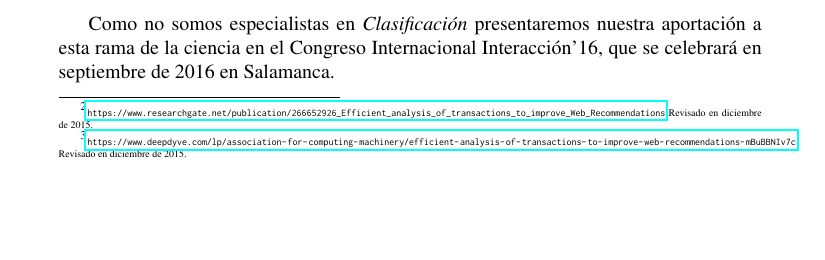
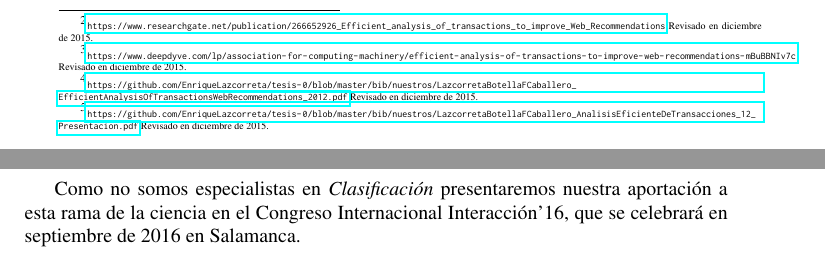
Before and after one commit to EnriqueLazcorreta/tesis-0, a LaTeX thesis (Lazcorreta.Tesis.tex, which reads contenido/clasificacion/publicaciones.tex, include/comandos.tex): part of page 18 of 39 before the commit and two parts of pages 18 and 19 of 41 after it, the two joined at a grey line, cut so that both start at the same text, the shorter picture padded with empty space. Compiled offline with pdfLaTeX; a LaTeX package or settings file that is missing is left out.

Commit message:
Nuevos enlaces a github, ahora tengo ahí nuestra bibliografía públicamente

```diff
--- a/contenido/clasificacion/publicaciones.tex
+++ b/contenido/clasificacion/publicaciones.tex
@@ -9,4 +9,3 @@ En Interacción'12 comenzamos a publicar nuestros resultados sobre las coleccion
 \subsection*{Efficient analysis of transactions to improve web recommendations, 2012}
 
 \begin{quote}
-  Lazcorreta Puigmartí, E., Botella Beviá, F. y Fernández-Caballero, A. Efficient analysis of transactions to improve web recommendations. {\em Actas del XIII Congreso Internacional de Interacción Persona-Ordenador}, ACM International Conference Proceeding Series, 2012. \leePDF{bib/nuestros/LazcorretaBotellaFCaballero_AnalisisEficienteDeTransacciones_12_Presentacion.pdf} \scopus{http://www.scopus.com/inward/record.url?eid=2-s2.0-84869053054&partnerID=40&md5=ded243c196907c1e6eec90cd9624ab3d} \descargaRevisado{https://www.researchgate.net/publication/266652926_Efficient_analysis_of_transactions_to_improve_Web_Recommendations}\descargaRevisado{https://www.deepdyve.com/lp/association-for-computing-machinery/efficient-analysis-of-transactions-to-improve-web-recommendations-mBuBBNIv7c}
@@ -13,3 +15,7 @@ En Interacción'12 comenzamos a publicar nuestros resultados sobre las coleccion
+\descargaRevisado{https://www.researchgate.net/publication/266652926_Efficient_analysis_of_transactions_to_improve_Web_Recommendations}
+\descargaRevisado{https://www.deepdyve.com/lp/association-for-computing-machinery/efficient-analysis-of-transactions-to-improve-web-recommendations-mBuBBNIv7c}
+\github{https://github.com/EnriqueLazcorreta/tesis-0/blob/master/bib/nuestros/LazcorretaBotellaFCaballero_EfficientAnalysisOfTransactionsWebRecommendations_2012.pdf}
+\github{https://github.com/EnriqueLazcorreta/tesis-0/blob/master/bib/nuestros/LazcorretaBotellaFCaballero_AnalisisEficienteDeTransacciones_12_Presentacion.pdf}
 \end{quote}
 
 \begin{quotation}
--- a/include/comandos.tex
+++ b/include/comandos.tex
@@ -18,6 +18,7 @@
 \newcommand{\iconoWWW}[1][10pt]{\includegraphics[height=#1]{internet-web-browser-3}\xspace}
 \newcommand{\iconoSCOPUS}[1][9pt]{\includegraphics[trim=0 0 0 -7pt,height=#1]{Scopus_Logo_Main}\xspace}
 \newcommand{\logoCIO}[1][7pt]{\includegraphics[height=#1]{logoCIO}\xspace}
+\newcommand{\logoGitHub}[1][7pt]{\includegraphics[height=#1]{GitHub-Mark-120px-plus}\xspace}
 %Iconos y logos
 
 
@@ -52,4 +53,7 @@
    \footnotesize%
    \href{#2}{\iconoSCOPUS}[#1]\footnote{\tiny\url{#2} Requiere acceso identificado.}%
 }
+\newcommand{\github}[2][10pt]{%
+  \href{#2}{\logoGitHub[#1]}\footnote{\tiny\url{#2} \enlaceRevisado}%
+}
 % ! Enlaces para la bibliografía
```
Also changed, not shown: Lazcorreta.Tesis.pdf, imagen/GitHub-Mark-120px-plus.png (added), contenido/clasificacion/publicaciones.tex (3 more changed lines).
